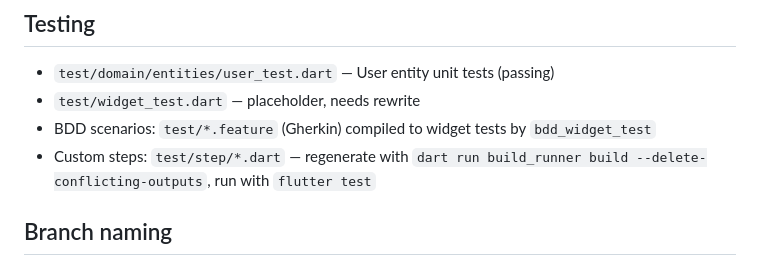
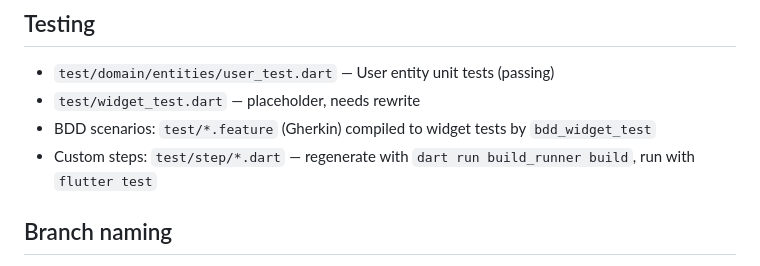
Before and after one commit to HackerGit29/flutter, a Markdown page: AGENTS.md, the part around the change. Rendered like a GitHub page.

Commit message:
docs: retirer le flag build_runner obsolète des guides

```diff
--- a/AGENTS.md
+++ b/AGENTS.md
@@ -296,7 +296,7 @@ Logs de démarrage OK :
 - `test/domain/entities/user_test.dart` — User entity unit tests (passing)
 - `test/widget_test.dart` — placeholder, needs rewrite
 - BDD scenarios: `test/*.feature` (Gherkin) compiled to widget tests by `bdd_widget_test`
-- Custom steps: `test/step/*.dart` — regenerate with `dart run build_runner build --delete-conflicting-outputs`, run with `flutter test`
+- Custom steps: `test/step/*.dart` — regenerate with `dart run build_runner build`, run with `flutter test`
 
 ## Branch naming
 
```
Also changed, not shown: CONTRIBUTING.md (+1 -1 lines).
